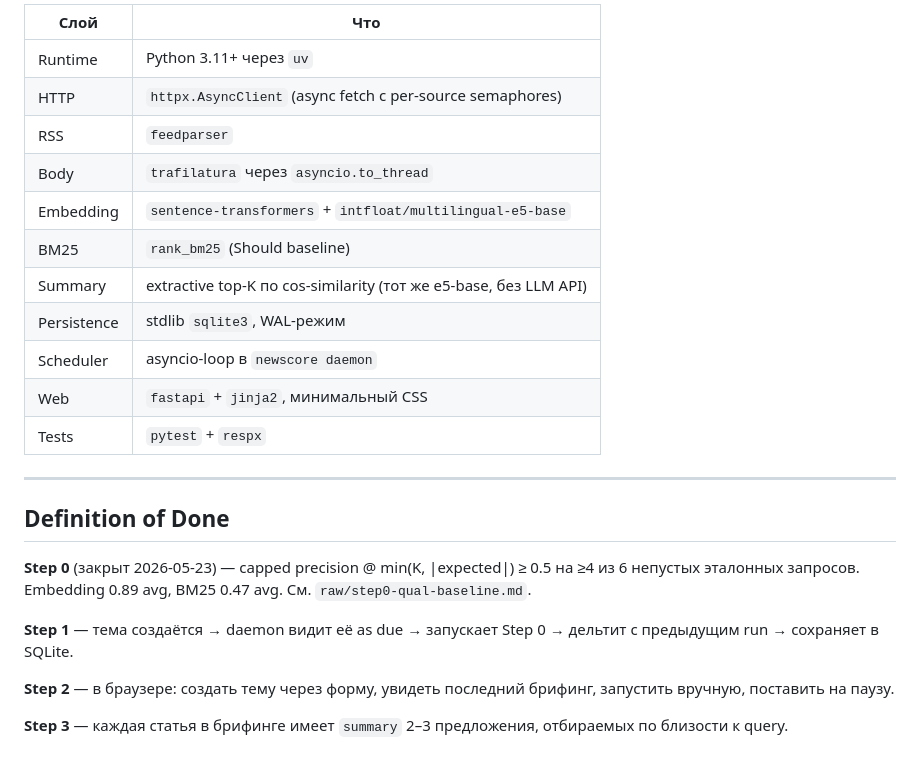
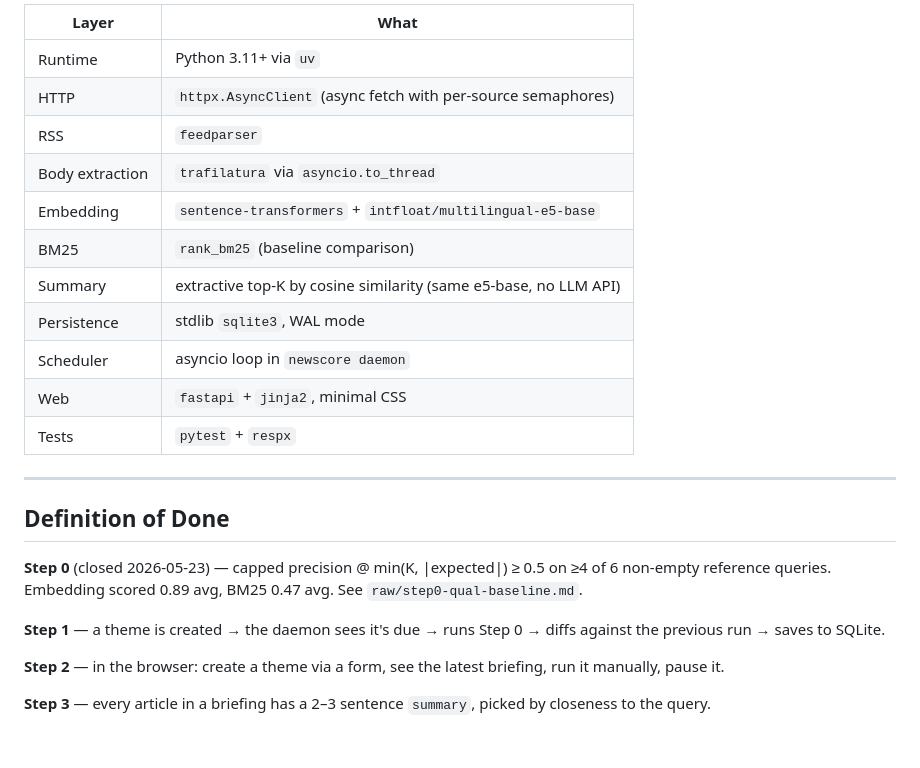
Before and after one commit to Maria2525007/newscore-ai, a Markdown page: README.md, the part around one of its changes. Rendered like a GitHub page.

```diff
--- a/README.md
+++ b/README.md
@@ -170,26 +185,31 @@ JSON в stdout. Схема:
 
-| Слой | Что |
+| Layer | What |
 |---|---|
-| Runtime | Python 3.11+ через `uv` |
-| HTTP | `httpx.AsyncClient` (async fetch с per-source semaphores) |
+| Runtime | Python 3.11+ via `uv` |
+| HTTP | `httpx.AsyncClient` (async fetch with per-source semaphores) |
 | RSS | `feedparser` |
-| Body | `trafilatura` через `asyncio.to_thread` |
+| Body extraction | `trafilatura` via `asyncio.to_thread` |
 | Embedding | `sentence-transformers` + `intfloat/multilingual-e5-base` |
-| BM25 | `rank_bm25` (Should baseline) |
-| Summary | extractive top-K по cos-similarity (тот же e5-base, без LLM API) |
-| Persistence | stdlib `sqlite3`, WAL-режим |
-| Scheduler | asyncio-loop в `newscore daemon` |
-| Web | `fastapi` + `jinja2`, минимальный CSS |
+| BM25 | `rank_bm25` (baseline comparison) |
+| Summary | extractive top-K by cosine similarity (same e5-base, no LLM API) |
+| Persistence | stdlib `sqlite3`, WAL mode |
+| Scheduler | asyncio loop in `newscore daemon` |
+| Web | `fastapi` + `jinja2`, minimal CSS |
 | Tests | `pytest` + `respx` |
 
 ---
 
 ## Definition of Done
 
-**Step 0** (закрыт 2026-05-23) — capped precision @ min(K, |expected|) ≥ 0.5 на ≥4 из 6 непустых эталонных запросов. Embedding 0.89 avg, BM25 0.47 avg. См. `raw/step0-qual-baseline.md`.
+**Step 0** (closed 2026-05-23) — capped precision @ min(K, |expected|) ≥ 0.5 on ≥4 of 6
+non-empty reference queries. Embedding scored 0.89 avg, BM25 0.47 avg. See
+`raw/step0-qual-baseline.md`.
 
-**Step 1** — тема создаётся → daemon видит её as due → запускает Step 0 → дельтит с предыдущим run → сохраняет в SQLite.
+**Step 1** — a theme is created → the daemon sees it's due → runs Step 0 → diffs
+against the previous run → saves to SQLite.
 
-**Step 2** — в браузере: создать тему через форму, увидеть последний брифинг, запустить вручную, поставить на паузу.
+**Step 2** — in the browser: create a theme via a form, see the latest briefing, run
+it manually, pause it.
 
-**Step 3** — каждая статья в брифинге имеет `summary` 2–3 предложения, отбираемых по близости к query.
+**Step 3** — every article in a briefing has a 2–3 sentence `summary`, picked by
+closeness to the query.
```
Also changed, not shown: other parts of README.md (+84 -69 lines).
